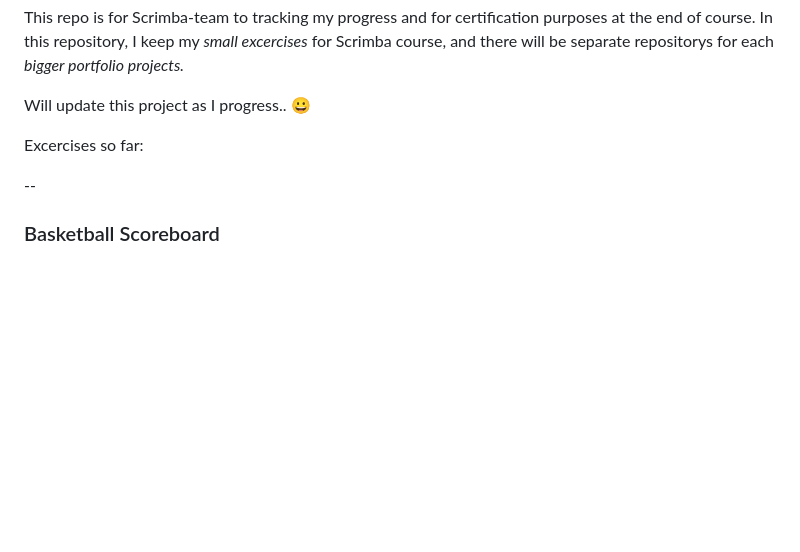
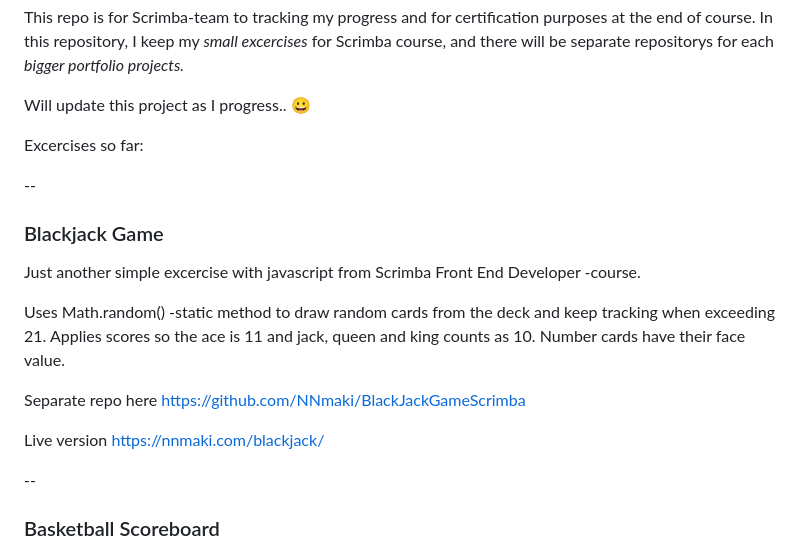
Before and after one commit to NNmaki/scrimbacourse, a Markdown page: README.md, the part around the change. GitHub-like rendering; blank space fills up the shorter version.

```diff
--- a/README.md
+++ b/README.md
@@ -8,6 +8,17 @@ This repo is for Scrimba-team to tracking my progress and for certification purp
 Will update this project as I progress.. 😀
 
 Excercises so far:
+
+--
+### Blackjack Game
+Just another simple excercise with javascript from Scrimba Front End Developer -course.
+
+Uses Math.random() -static method to draw random cards from the deck and keep tracking when exceeding 21. Applies scores so the ace is 11 and jack, queen and king counts as 10. Number cards have their face value.
+
+Separate repo here https://github.com/NNmaki/BlackJackGameScrimba
+
+Live version https://nnmaki.com/blackjack/
+
 
 --
 ### Basketball Scoreboard
```
